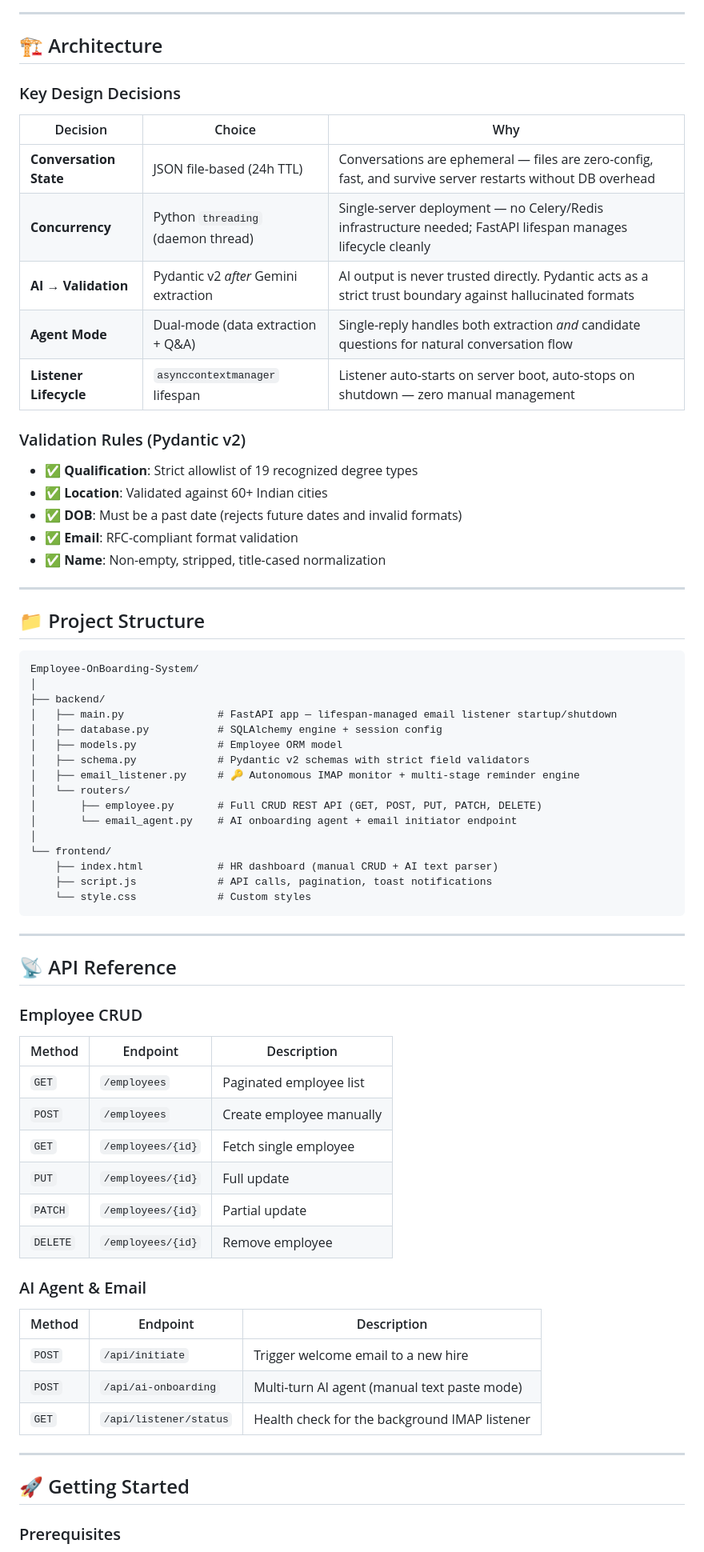
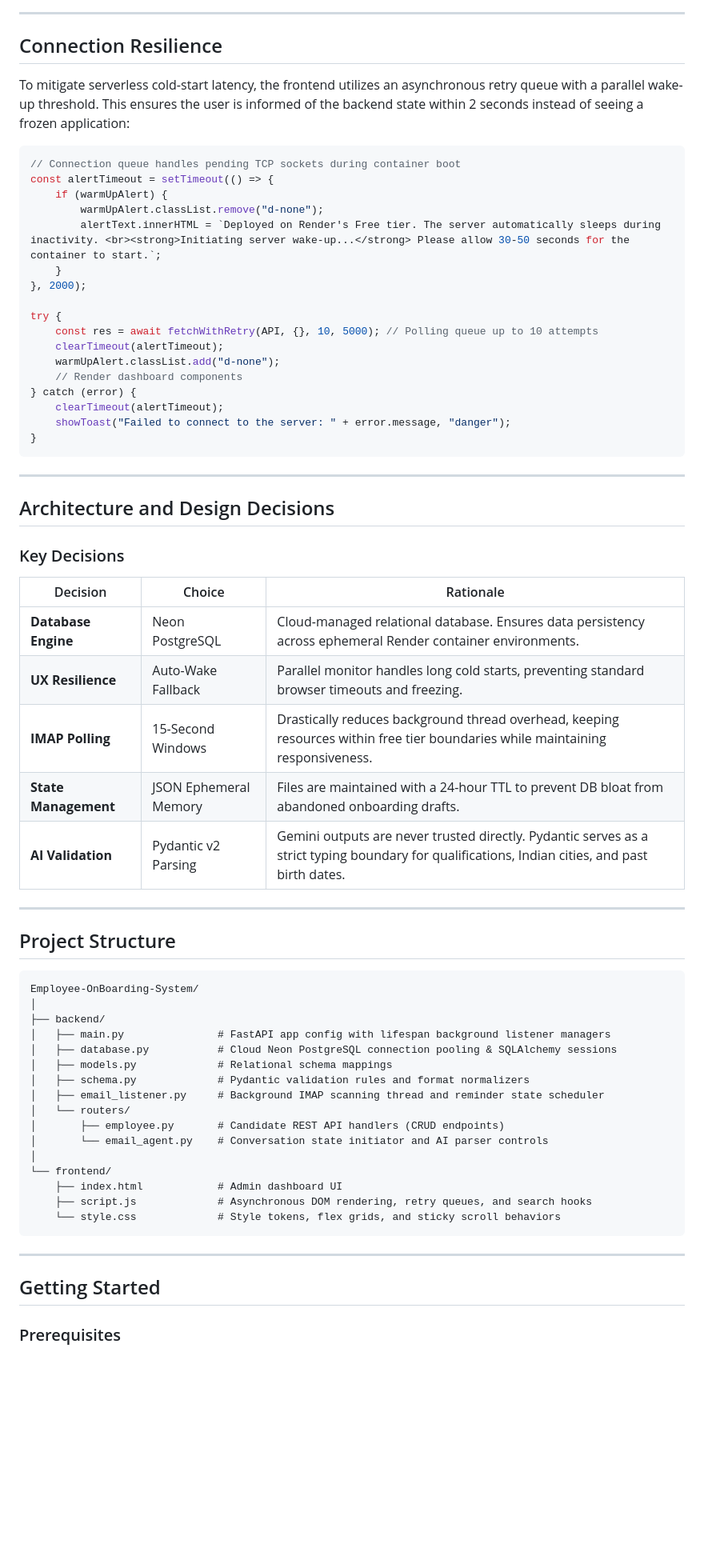
Before and after one commit to GitbyShantanu/Smart-Employee-Onboarder, a Markdown page: README.md, the part around one of its changes. Shown at 80% size. Drawn GitHub-style; blank space fills up the shorter version.

Commit message:
docs: clean README tone, document Neon PostgreSQL migration and resilient auto-wake queue strategy

````diff
--- a/README.md
+++ b/README.md
@@ -90,75 +82,70 @@ sequenceDiagram
 
 ---
 
-## 🏗 Architecture
+## Connection Resilience
 
-### Key Design Decisions
+To mitigate serverless cold-start latency, the frontend utilizes an asynchronous retry queue with a parallel wake-up threshold. This ensures the user is informed of the backend state within 2 seconds instead of seeing a frozen application:
 
-| Decision | Choice | Why |
-|---|---|---|
-| **Conversation State** | JSON file-based (24h TTL) | Conversations are ephemeral — files are zero-config, fast, and survive server restarts without DB overhead |
-| **Concurrency** | Python `threading` (daemon thread) | Single-server deployment — no Celery/Redis infrastructure needed; FastAPI lifespan manages lifecycle cleanly |
-| **AI → Validation** | Pydantic v2 *after* Gemini extraction | AI output is never trusted directly. Pydantic acts as a strict trust boundary against hallucinated formats |
-| **Agent Mode** | Dual-mode (data extraction + Q&A) | Single-reply handles both extraction *and* candidate questions for natural conversation flow |
-| **Listener Lifecycle** | `asynccontextmanager` lifespan | Listener auto-starts on server boot, auto-stops on shutdown — zero manual management |
+```javascript
+// Connection queue handles pending TCP sockets during container boot
+const alertTimeout = setTimeout(() => {
+    if (warmUpAlert) {
+        warmUpAlert.classList.remove("d-none");
+        alertText.innerHTML = `Deployed on Render's Free tier. The server automatically sleeps during inactivity. <br><strong>Initiating server wake-up...</strong> Please allow 30-50 seconds for the container to start.`;
+    }
+}, 2000);
 
-### Validation Rules (Pydantic v2)
-
-- ✅ **Qualification**: Strict allowlist of 19 recognized degree types
-- ✅ **Location**: Validated against 60+ Indian cities
-- ✅ **DOB**: Must be a past date (rejects future dates and invalid formats)
-- ✅ **Email**: RFC-compliant format validation
-- ✅ **Name**: Non-empty, stripped, title-cased normalization
+try {
+    const res = await fetchWithRetry(API, {}, 10, 5000); // Polling queue up to 10 attempts
+    clearTimeout(alertTimeout);
+    warmUpAlert.classList.add("d-none");
+    // Render dashboard components
+} catch (error) {
+    clearTimeout(alertTimeout);
+    showToast("Failed to connect to the server: " + error.message, "danger");
+}
+```
 
 ---
 
-## 📁 Project Structure
+## Architecture and Design Decisions
+
+### Key Decisions
+
+| Decision | Choice | Rationale |
+|---|---|---|
+| **Database Engine** | Neon PostgreSQL | Cloud-managed relational database. Ensures data persistency across ephemeral Render container environments. |
+| **UX Resilience** | Auto-Wake Fallback | Parallel monitor handles long cold starts, preventing standard browser timeouts and freezing. |
+| **IMAP Polling** | 15-Second Windows | Drastically reduces background thread overhead, keeping resources within free tier boundaries while maintaining responsiveness. |
+| **State Management** | JSON Ephemeral Memory | Files are maintained with a 24-hour TTL to prevent DB bloat from abandoned onboarding drafts. |
+| **AI Validation** | Pydantic v2 Parsing | Gemini outputs are never trusted directly. Pydantic serves as a strict typing boundary for qualifications, Indian cities, and past birth dates. |
+
+---
+
+## Project Structure
 
 ```
 Employee-OnBoarding-System/
 │
 ├── backend/
-│   ├── main.py               # FastAPI app — lifespan-managed email listener startup/shutdown
-│   ├── database.py           # SQLAlchemy engine + session config
-│   ├── models.py             # Employee ORM model
-│   ├── schema.py             # Pydantic v2 schemas with strict field validators
-│   ├── email_listener.py     # 🔑 Autonomous IMAP monitor + multi-stage reminder engine
+│   ├── main.py               # FastAPI app config with lifespan background listener managers
+│   ├── database.py           # Cloud Neon PostgreSQL connection pooling & SQLAlchemy sessions
+│   ├── models.py             # Relational schema mappings
+│   ├── schema.py             # Pydantic validation rules and format normalizers
+│   ├── email_listener.py     # Background IMAP scanning thread and reminder state scheduler
 │   └── routers/
-│       ├── employee.py       # Full CRUD REST API (GET, POST, PUT, PATCH, DELETE)
-│       └── email_agent.py    # AI onboarding agent + email initiator endpoint
+│       ├── employee.py       # Candidate REST API handlers (CRUD endpoints)
+│       └── email_agent.py    # Conversation state initiator and AI parser controls
 │
 └── frontend/
-    ├── index.html            # HR dashboard (manual CRUD + AI text parser)
-    ├── script.js             # API calls, pagination, toast notifications
-    └── style.css             # Custom styles
+    ├── index.html            # Admin dashboard UI
+    ├── script.js             # Asynchronous DOM rendering, retry queues, and search hooks
+    └── style.css             # Style tokens, flex grids, and sticky scroll behaviors
 ```
 
 ---
 
-## 📡 API Reference
-
-### Employee CRUD
-
-| Method | Endpoint | Description |
-|---|---|---|
-| `GET` | `/employees` | Paginated employee list |
-| `POST` | `/employees` | Create employee manually |
-| `GET` | `/employees/{id}` | Fetch single employee |
-| `PUT` | `/employees/{id}` | Full update |
-| `PATCH` | `/employees/{id}` | Partial update |
-| `DELETE` | `/employees/{id}` | Remove employee |
-
-### AI Agent & Email
-
-| Method | Endpoint | Description |
-|---|---|---|
-| `POST` | `/api/initiate` | Trigger welcome email to a new hire |
-| `POST` | `/api/ai-onboarding` | Multi-turn AI agent (manual text paste mode) |
-| `GET` | `/api/listener/status` | Health check for the background IMAP listener |
-
----
-
-## 🚀 Getting Started
+## Getting Started
 
 ### Prerequisites
 
````
Also changed, not shown: other parts of README.md (+57 -118 lines).
